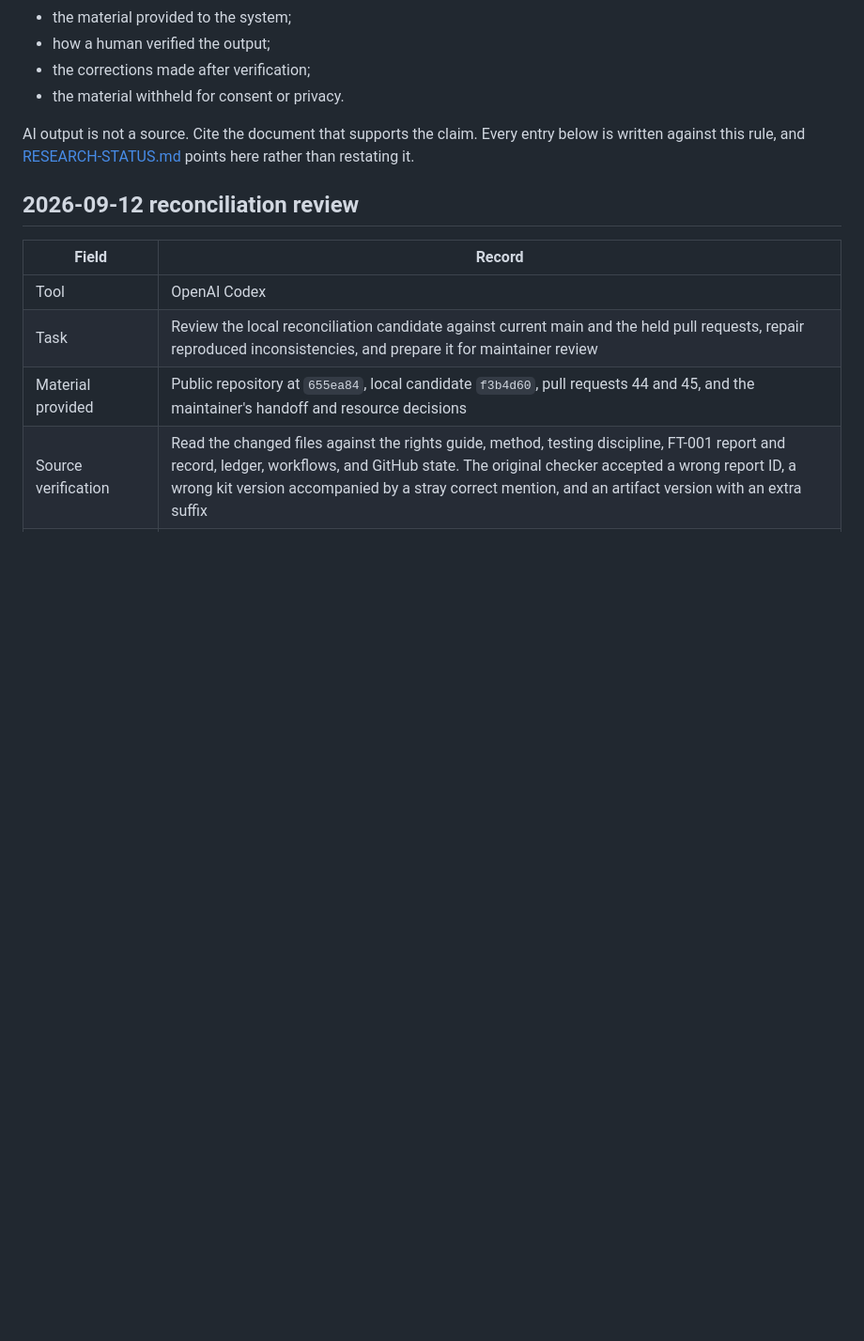
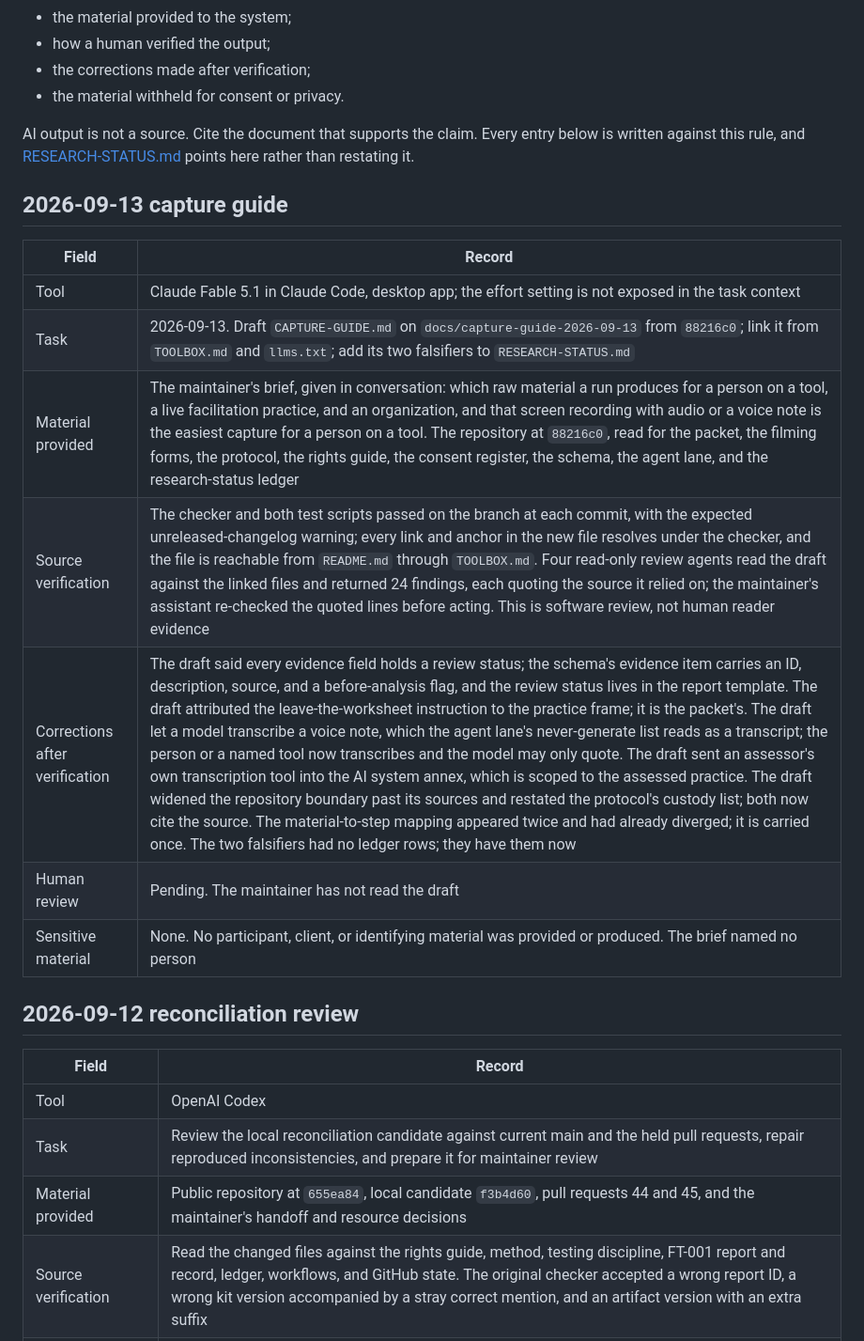
Before and after one commit to risaac09/pureland-fork-kit, a Markdown page: AI-ASSISTANCE.md, the part around the change. Shown at 94% size. Drawn GitHub-style; blank space fills up the shorter version.

Commit message:
Disclose the capture-guide draft and log it in the changelog
Co-Authored-By: Claude Fable 5.1 <noreply@anthropic.com>

```diff
--- a/AI-ASSISTANCE.md
+++ b/AI-ASSISTANCE.md
@@ -12,6 +12,18 @@ When AI assists with source discovery, synthesis, coding, or drafting, disclose:
 - the material withheld for consent or privacy.
 
 AI output is not a source. Cite the document that supports the claim. Every entry below is written against this rule, and [RESEARCH-STATUS.md](RESEARCH-STATUS.md) points here rather than restating it.
+
+## 2026-09-13 capture guide
+
+| Field | Record |
+|---|---|
+| Tool | Claude Fable 5.1 in Claude Code, desktop app; the effort setting is not exposed in the task context |
+| Task | 2026-09-13. Draft `CAPTURE-GUIDE.md` on `docs/capture-guide-2026-09-13` from `88216c0`; link it from `TOOLBOX.md` and `llms.txt`; add its two falsifiers to `RESEARCH-STATUS.md` |
+| Material provided | The maintainer's brief, given in conversation: which raw material a run produces for a person on a tool, a live facilitation practice, and an organization, and that screen recording with audio or a voice note is the easiest capture for a person on a tool. The repository at `88216c0`, read for the packet, the filming forms, the protocol, the rights guide, the consent register, the schema, the agent lane, and the research-status ledger |
+| Source verification | The checker and both test scripts passed on the branch at each commit, with the expected unreleased-changelog warning; every link and anchor in the new file resolves under the checker, and the file is reachable from `README.md` through `TOOLBOX.md`. Four read-only review agents read the draft against the linked files and returned 24 findings, each quoting the source it relied on; the maintainer's assistant re-checked the quoted lines before acting. This is software review, not human reader evidence |
+| Corrections after verification | The draft said every evidence field holds a review status; the schema's evidence item carries an ID, description, source, and a before-analysis flag, and the review status lives in the report template. The draft attributed the leave-the-worksheet instruction to the practice frame; it is the packet's. The draft let a model transcribe a voice note, which the agent lane's never-generate list reads as a transcript; the person or a named tool now transcribes and the model may only quote. The draft sent an assessor's own transcription tool into the AI system annex, which is scoped to the assessed practice. The draft widened the repository boundary past its sources and restated the protocol's custody list; both now cite the source. The material-to-step mapping appeared twice and had already diverged; it is carried once. The two falsifiers had no ledger rows; they have them now |
+| Human review | Pending. The maintainer has not read the draft |
+| Sensitive material | None. No participant, client, or identifying material was provided or produced. The brief named no person |
 
 ## 2026-09-12 reconciliation review
 
```
Also changed, not shown: CHANGELOG.md (+1 -0 lines).
